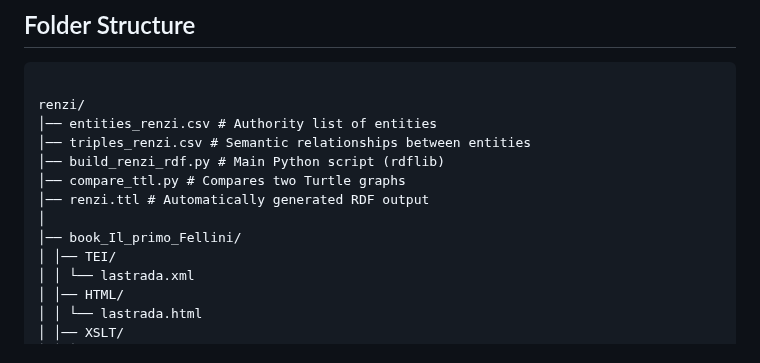
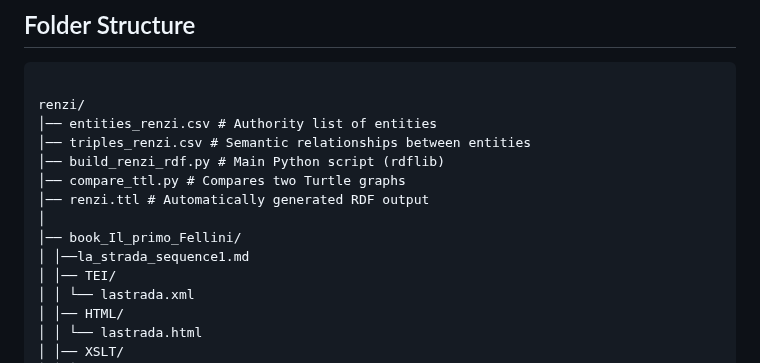
Before and after one commit to CineFiles25/TheRevolussionOfRenzoRenzi, a Markdown page: laura/README.md, the part around the change. Drawn GitHub-style.

```diff
--- a/laura/README.md
+++ b/laura/README.md
@@ -52,6 +52,7 @@ renzi/
 │── renzi.ttl # Automatically generated RDF output
 │
 │── book_Il_primo_Fellini/
+│ │──la_strada_sequence1.md
 │ │── TEI/
 │ │ └── lastrada.xml
 │ │── HTML/
```
